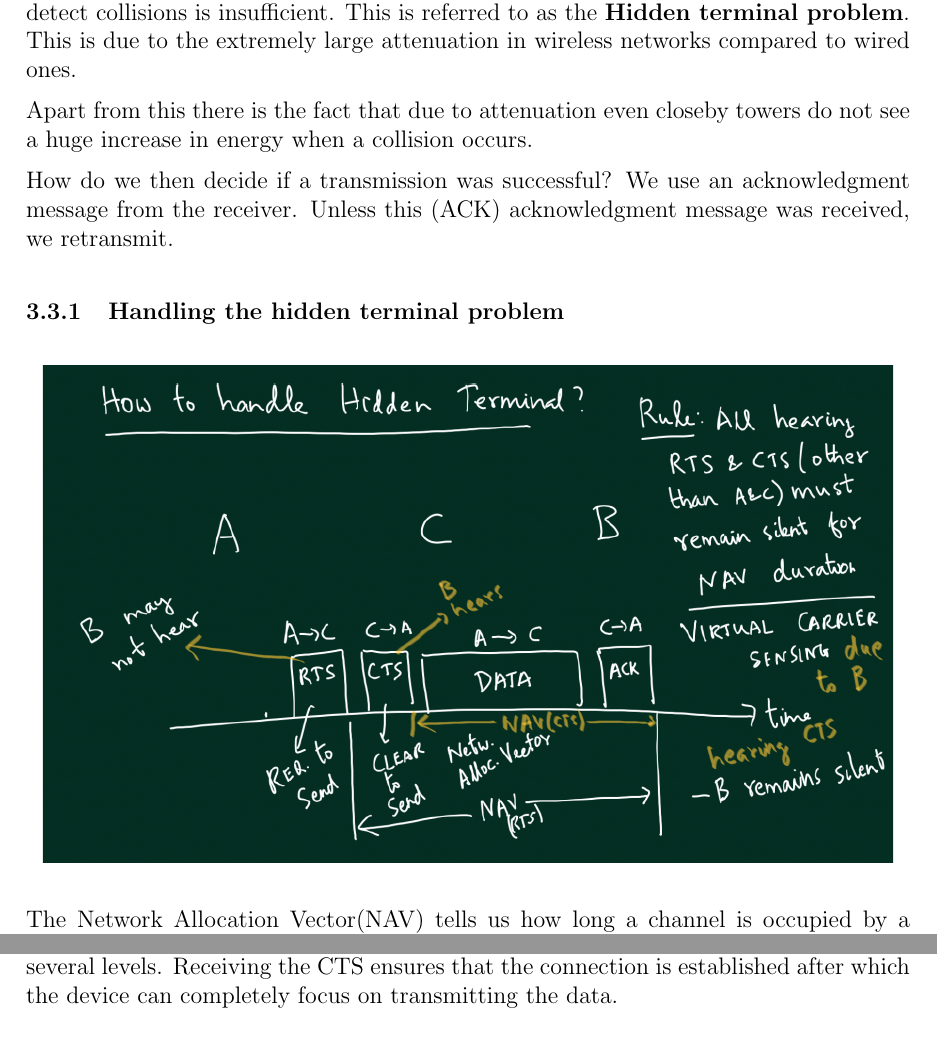
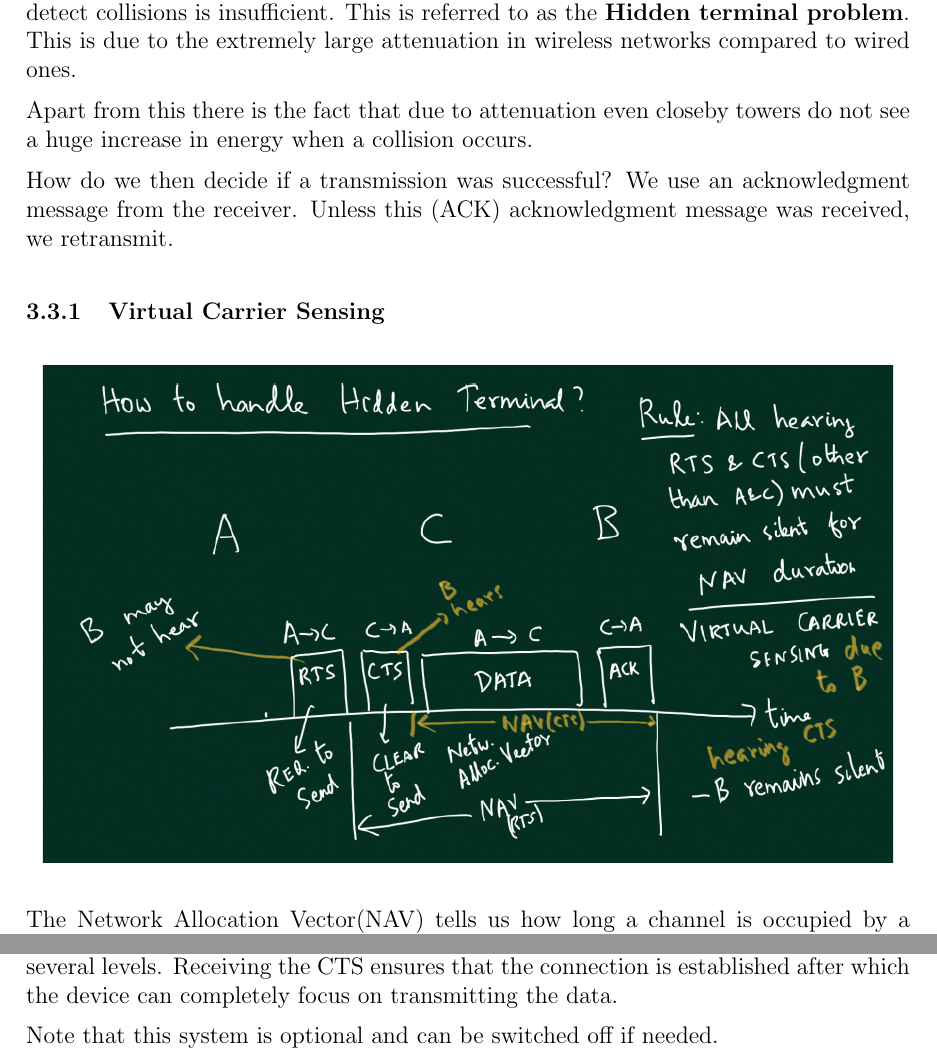
Before and after one commit to fromtimeimportsleep/Sem5, a LaTeX document (CS348/Notes/CS348.tex): two parts of pages 31 and 32 of 32, joined at a grey line, cut so that both start at the same text. Compiled offline with pdfLaTeX.

Commit message:
Some changes

```diff
--- a/CS348/Notes/CS348.tex
+++ b/CS348/Notes/CS348.tex
@@ -1100,7 +1100,7 @@ see a huge increase in energy when a collision occurs.
 How do we then decide if a transmission was successful? We use an acknowledgment message from the receiver.
 Unless this (ACK) acknowledgment message was received, we retransmit.
 
-\subsubsection{Handling the hidden terminal problem}
+\subsubsection{Virtual Carrier Sensing}
 
 \begin{figure}[H]
     \centering
@@ -1119,4 +1119,6 @@ receiver which must be within range. Thus it knows to remain silent during that
 
 This system seems quite robust since now the problem of retransmission is divided into several levels. Receiving the
 CTS ensures that the connection is established after which the device can completely focus on transmitting the data.
+
+Note that this system is optional and can be switched off if needed.
 \end{document}
```
Also changed, not shown: 7 other files.
